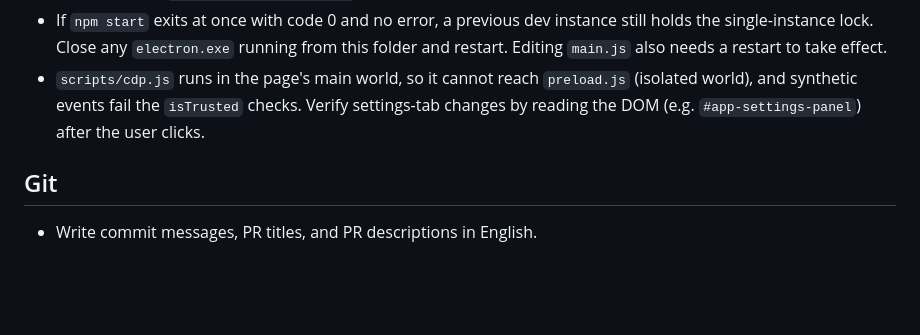
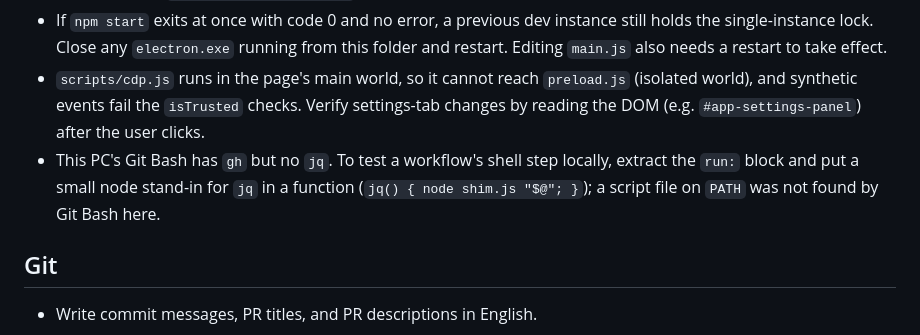
Before and after one commit to ddoiy13/certy-music, a Markdown page: CLAUDE.md, the part around one of its changes. Drawn GitHub-style; blank space fills up the shorter version.

```diff
--- a/CLAUDE.md
+++ b/CLAUDE.md
@@ -17,6 +17,7 @@ A Windows Electron app wrapping `music.youtube.com`. It includes global shortcut
 - `scripts/cdp.js` only attaches to the `music.youtube.com` page. For the extension options page (`chrome-extension://<id>/options/index.html`, listed by `--targets`), write a small CDP script that attaches to that target and listens for `Runtime.exceptionThrown`.
 - If `npm start` exits at once with code 0 and no error, a previous dev instance still holds the single-instance lock. Close any `electron.exe` running from this folder and restart. Editing `main.js` also needs a restart to take effect.
 - `scripts/cdp.js` runs in the page's main world, so it cannot reach `preload.js` (isolated world), and synthetic events fail the `isTrusted` checks. Verify settings-tab changes by reading the DOM (e.g. `#app-settings-panel`) after the user clicks.
+- This PC's Git Bash has `gh` but no `jq`. To test a workflow's shell step locally, extract the `run:` block and put a small node stand-in for `jq` in a function (`jq() { node shim.js "$@"; }`); a script file on `PATH` was not found by Git Bash here.
 
 ## Git
 
```
Also changed, not shown: other parts of CLAUDE.md (+2 -1 lines).
